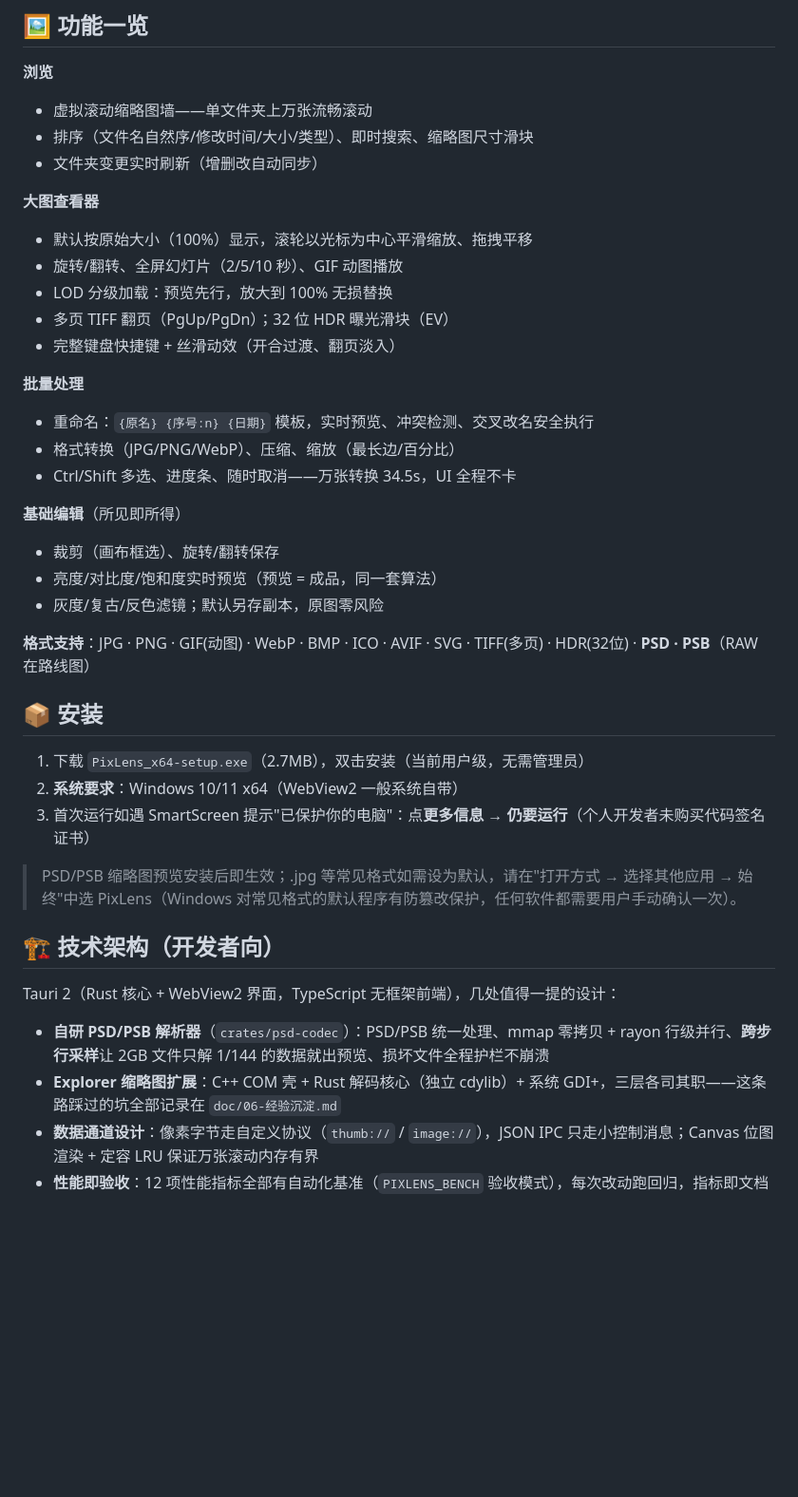
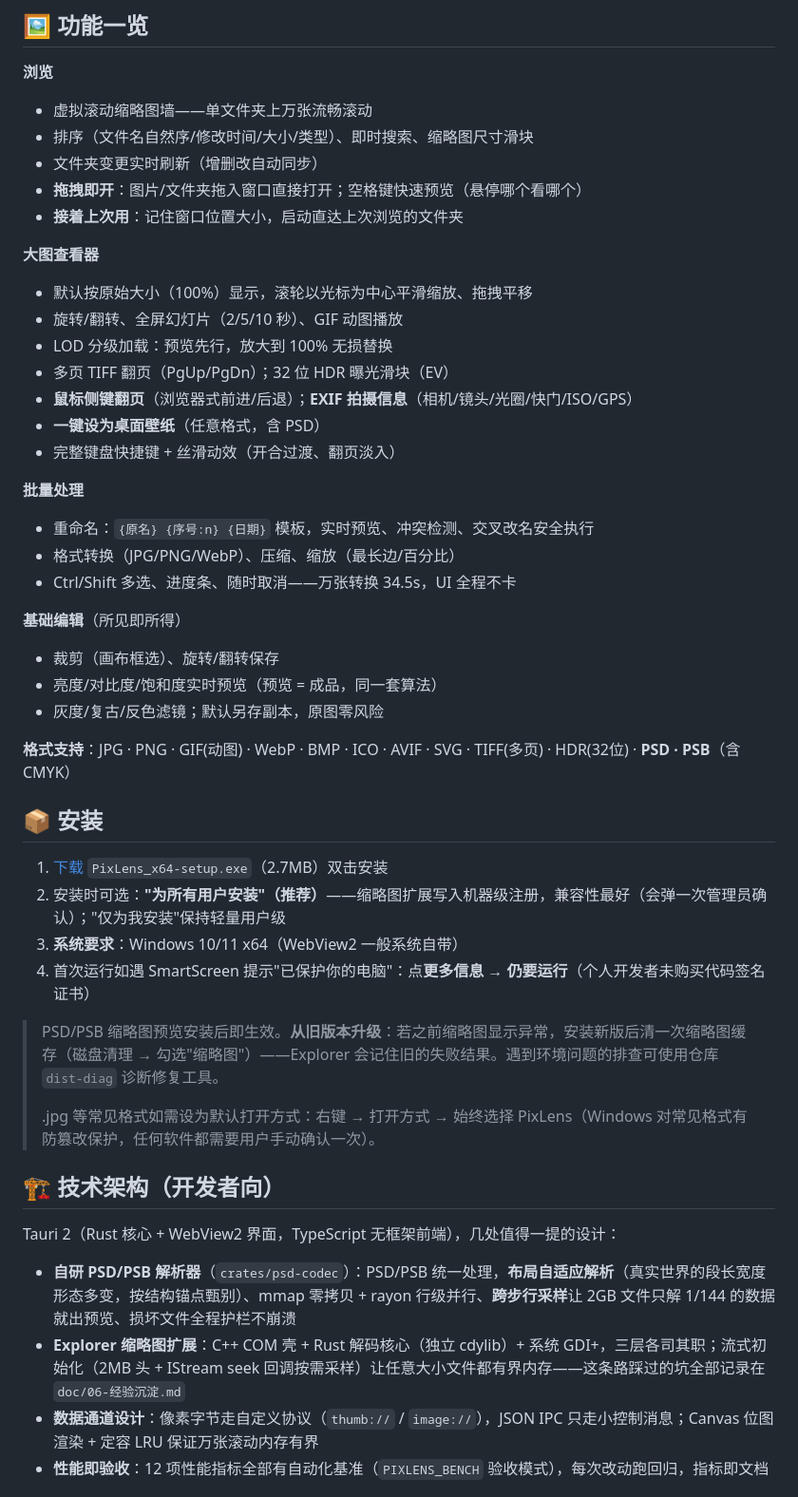
Before and after one commit to zwl467135974/pixlens, a Markdown page: README.md, the part around one of its changes. Shown at 95% size. Rendered like a GitHub page; blank space fills up the shorter version.

```diff
--- a/README.md
+++ b/README.md
@@ -51,12 +53,16 @@
 - 虚拟滚动缩略图墙——单文件夹上万张流畅滚动
 - 排序（文件名自然序/修改时间/大小/类型）、即时搜索、缩略图尺寸滑块
 - 文件夹变更实时刷新（增删改自动同步）
+- **拖拽即开**：图片/文件夹拖入窗口直接打开；空格键快速预览（悬停哪个看哪个）
+- **接着上次用**：记住窗口位置大小，启动直达上次浏览的文件夹
 
 **大图查看器**
 - 默认按原始大小（100%）显示，滚轮以光标为中心平滑缩放、拖拽平移
 - 旋转/翻转、全屏幻灯片（2/5/10 秒）、GIF 动图播放
 - LOD 分级加载：预览先行，放大到 100% 无损替换
 - 多页 TIFF 翻页（PgUp/PgDn）；32 位 HDR 曝光滑块（EV）
+- **鼠标侧键翻页**（浏览器式前进/后退）；**EXIF 拍摄信息**（相机/镜头/光圈/快门/ISO/GPS）
+- **一键设为桌面壁纸**（任意格式，含 PSD）
 - 完整键盘快捷键 + 丝滑动效（开合过渡、翻页淡入）
 
 **批量处理**
@@ -69,22 +75,25 @@
 - 亮度/对比度/饱和度实时预览（预览 = 成品，同一套算法）
 - 灰度/复古/反色滤镜；默认另存副本，原图零风险
 
-**格式支持**：JPG · PNG · GIF(动图) · WebP · BMP · ICO · AVIF · SVG · TIFF(多页) · HDR(32位) · **PSD · PSB**（RAW 在路线图）
+**格式支持**：JPG · PNG · GIF(动图) · WebP · BMP · ICO · AVIF · SVG · TIFF(多页) · HDR(32位) · **PSD · PSB**（含 CMYK）
 
 ## 📦 安装
 
-1. 下载 `PixLens_x64-setup.exe`（2.7MB），双击安装（当前用户级，无需管理员）
-2. **系统要求**：Windows 10/11 x64（WebView2 一般系统自带）
-3. 首次运行如遇 SmartScreen 提示"已保护你的电脑"：点**更多信息 → 仍要运行**（个人开发者未购买代码签名证书）
+1. [下载](https://gitee.com/wyler_admin/pixlens/releases) `PixLens_x64-setup.exe`（2.7MB）双击安装
+2. 安装时可选：**"为所有用户安装"（推荐）**——缩略图扩展写入机器级注册，兼容性最好（会弹一次管理员确认）；"仅为我安装"保持轻量用户级
+3. **系统要求**：Windows 10/11 x64（WebView2 一般系统自带）
+4. 首次运行如遇 SmartScreen 提示"已保护你的电脑"：点**更多信息 → 仍要运行**（个人开发者未购买代码签名证书）
 
-> PSD/PSB 缩略图预览安装后即生效；.jpg 等常见格式如需设为默认，请在"打开方式 → 选择其他应用 → 始终"中选 PixLens（Windows 对常见格式的默认程序有防篡改保护，任何软件都需要用户手动确认一次）。
+> PSD/PSB 缩略图预览安装后即生效。**从旧版本升级**：若之前缩略图显示异常，安装新版后清一次缩略图缓存（磁盘清理 → 勾选"缩略图"）——Explorer 会记住旧的失败结果。遇到环境问题的排查可使用仓库 `dist-diag` 诊断修复工具。
+>
+> .jpg 等常见格式如需设为默认打开方式：右键 → 打开方式 → 始终选择 PixLens（Windows 对常见格式有防篡改保护，任何软件都需要用户手动确认一次）。
 
 ## 🏗️ 技术架构（开发者向）
 
 Tauri 2（Rust 核心 + WebView2 界面，TypeScript 无框架前端），几处值得一提的设计：
 
-- **自研 PSD/PSB 解析器**（`crates/psd-codec`）：PSD/PSB 统一处理、mmap 零拷贝 + rayon 行级并行、**跨步行采样**让 2GB 文件只解 1/144 的数据就出预览、损坏文件全程护栏不崩溃
-- **Explorer 缩略图扩展**：C++ COM 壳 + Rust 解码核心（独立 cdylib）+ 系统 GDI+，三层各司其职——这条路踩过的坑全部记录在 `doc/06-经验沉淀.md`
+- **自研 PSD/PSB 解析器**（`crates/psd-codec`）：PSD/PSB 统一处理，**布局自适应解析**（真实世界的段长宽度形态多变，按结构锚点甄别）、mmap 零拷贝 + rayon 行级并行、**跨步行采样**让 2GB 文件只解 1/144 的数据就出预览、损坏文件全程护栏不崩溃
+- **Explorer 缩略图扩展**：C++ COM 壳 + Rust 解码核心（独立 cdylib）+ 系统 GDI+，三层各司其职；流式初始化（2MB 头 + IStream seek 回调按需采样）让任意大小文件都有界内存——这条路踩过的坑全部记录在 `doc/06-经验沉淀.md`
 - **数据通道设计**：像素字节走自定义协议（`thumb://` / `image://`），JSON IPC 只走小控制消息；Canvas 位图渲染 + 定容 LRU 保证万张滚动内存有界
 - **性能即验收**：12 项性能指标全部有自动化基准（`PIXLENS_BENCH` 验收模式），每次改动跑回归，指标即文档
 
```
Also changed, not shown: other parts of README.md (+24 -12 lines).
